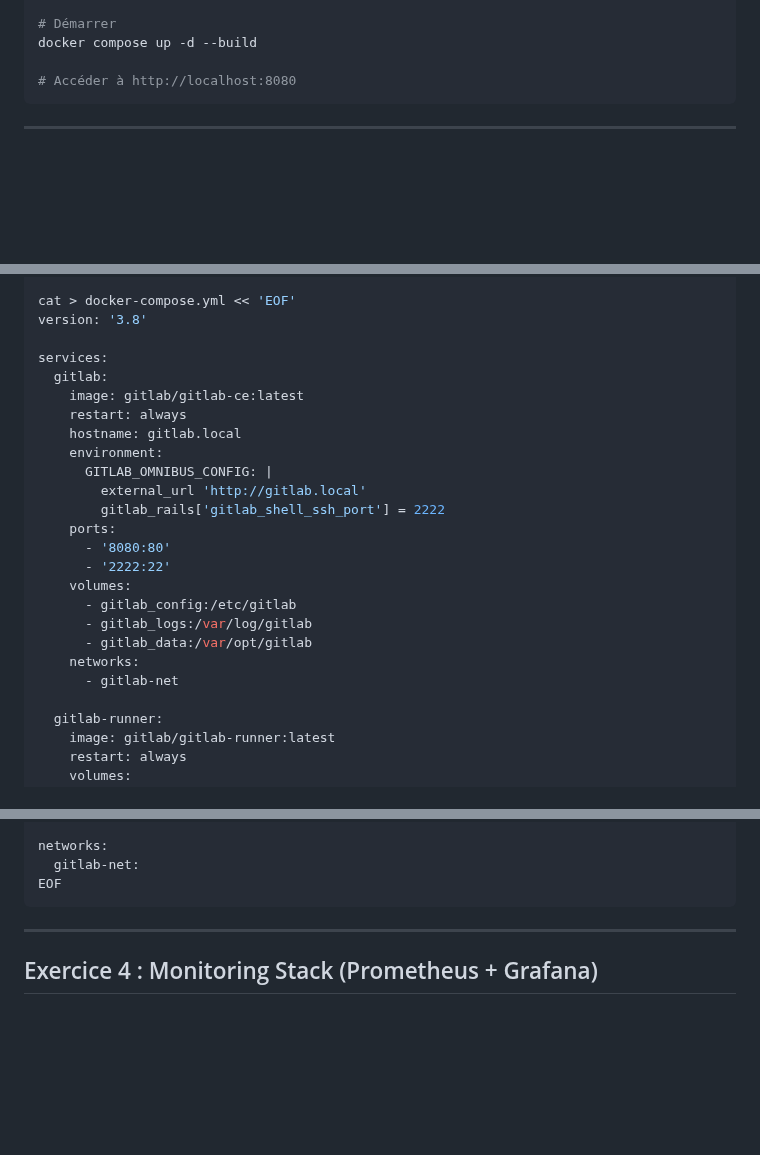
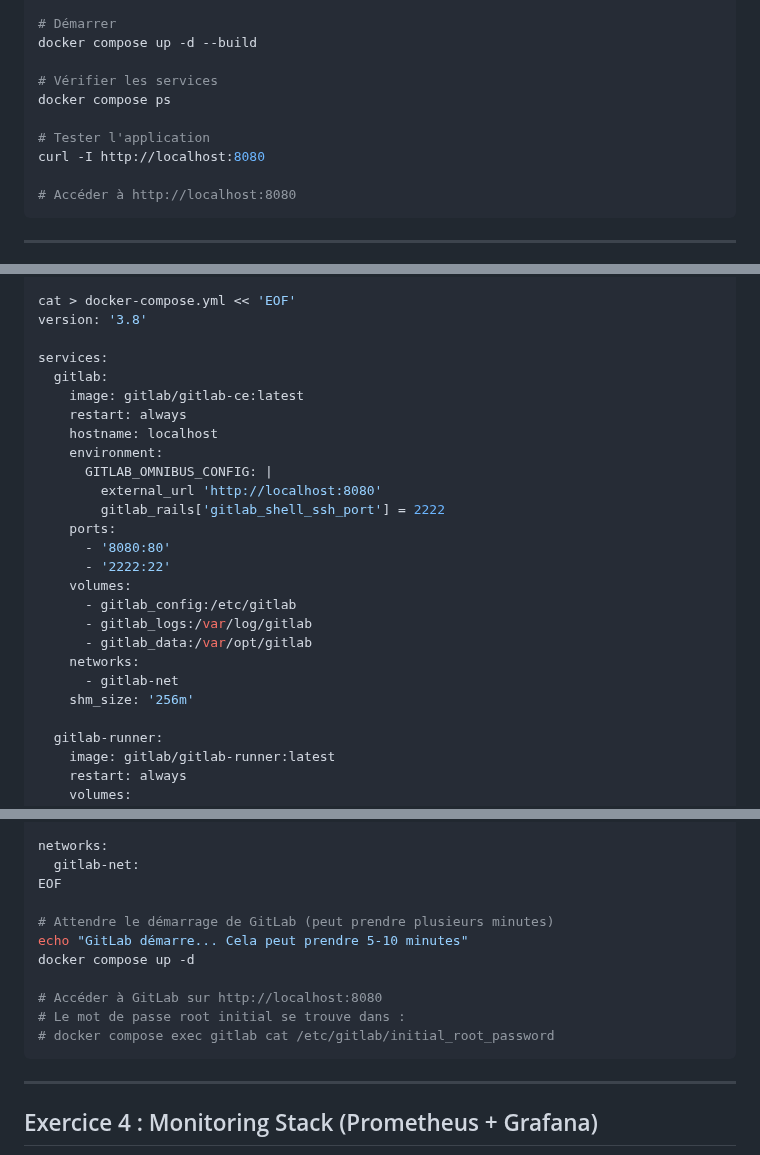
Before and after one commit to aboigues/docker-formation, a Markdown page: module-05-multiconteneur/tp/TP12-Applications-Completes.md, 3 parts joined by grey strips. Drawn GitHub-style; blank space fills up the shorter version.

````diff
--- a/module-05-multiconteneur/tp/TP12-Applications-Completes.md
+++ b/module-05-multiconteneur/tp/TP12-Applications-Completes.md
@@ -173,6 +175,12 @@ EOF
 # Démarrer
 docker compose up -d --build
 
+# Vérifier les services
+docker compose ps
+
+# Tester l'application
+curl -I http://localhost:8080
+
 # Accéder à http://localhost:8080
 ```
 
@@ -292,10 +300,10 @@ services:
   gitlab:
     image: gitlab/gitlab-ce:latest
     restart: always
-    hostname: gitlab.local
+    hostname: localhost
     environment:
       GITLAB_OMNIBUS_CONFIG: |
-        external_url 'http://gitlab.local'
+        external_url 'http://localhost:8080'
         gitlab_rails['gitlab_shell_ssh_port'] = 2222
     ports:
       - '8080:80'
@@ -306,6 +314,7 @@ services:
       - gitlab_data:/var/opt/gitlab
     networks:
       - gitlab-net
+    shm_size: '256m'
 
   gitlab-runner:
     image: gitlab/gitlab-runner:latest
@@ -338,6 +347,14 @@ volumes:
 networks:
   gitlab-net:
 EOF
+
+# Attendre le démarrage de GitLab (peut prendre plusieurs minutes)
+echo "GitLab démarre... Cela peut prendre 5-10 minutes"
+docker compose up -d
+
+# Accéder à GitLab sur http://localhost:8080
+# Le mot de passe root initial se trouve dans :
+# docker compose exec gitlab cat /etc/gitlab/initial_root_password
 ```
 
 ---
````
Also changed, not shown: other parts of module-05-multiconteneur/tp/TP12-Applications-Completes.md (+127 -18 lines).
